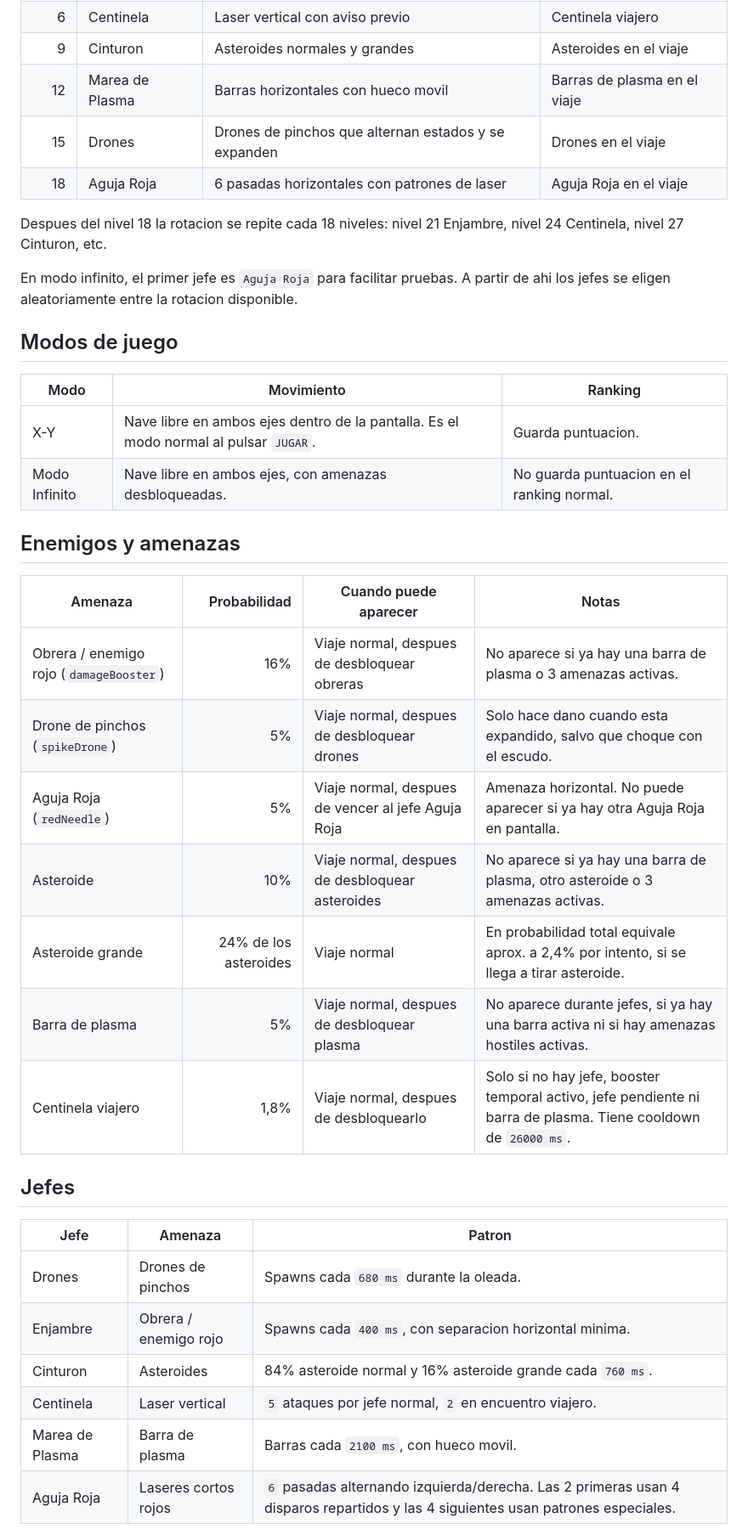
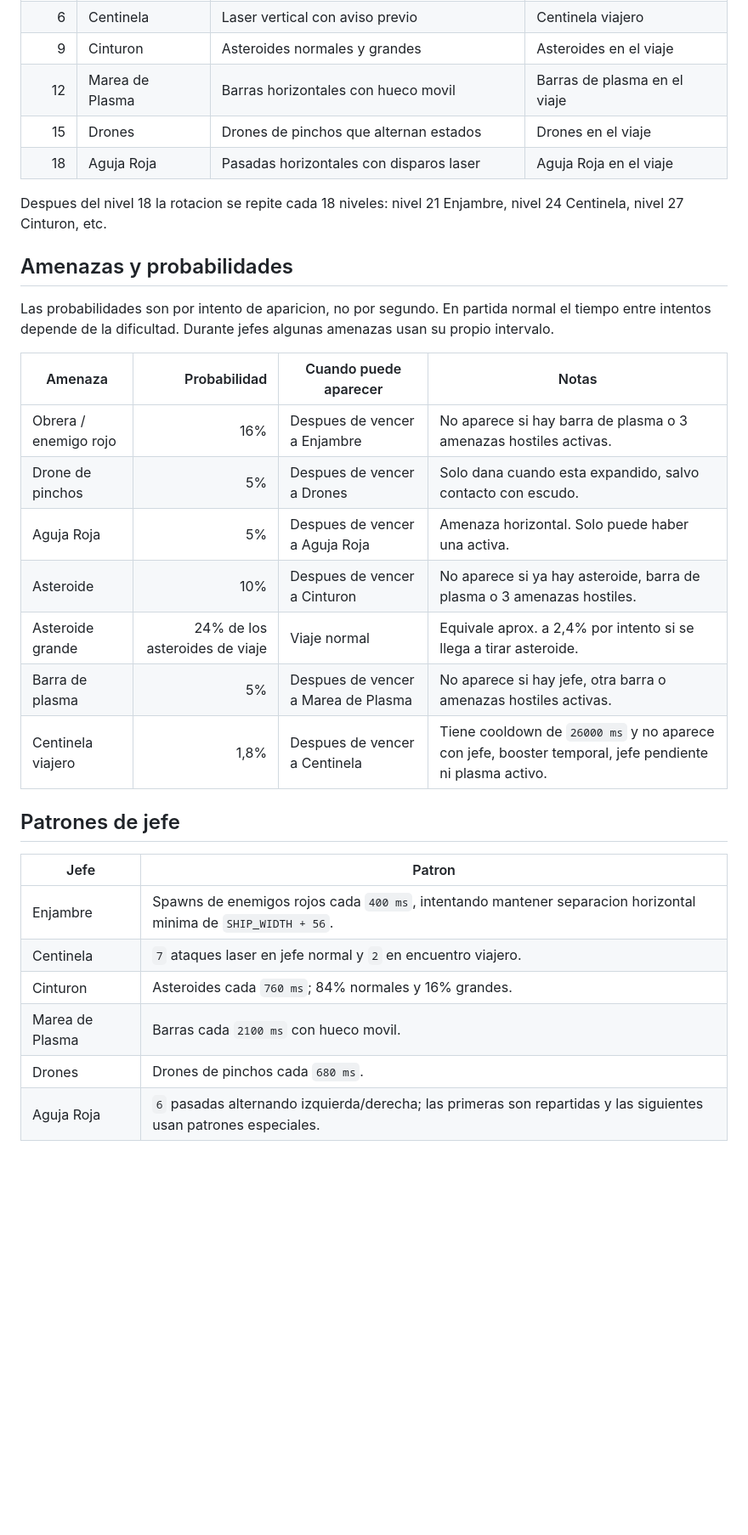
Before and after one commit to 22vrs/axis229, a Markdown page: README.md, the part around one of its changes. Shown at 85% size. Rendered like a GitHub page; blank space fills up the shorter version.

Commit message:
Cambios readme

```diff
--- a/README.md
+++ b/README.md
@@ -14,40 +63,33 @@ Hay un jefe cada 3 niveles. La rotacion normal es:
 | 6 | Centinela | Laser vertical con aviso previo | Centinela viajero |
 | 9 | Cinturon | Asteroides normales y grandes | Asteroides en el viaje |
 | 12 | Marea de Plasma | Barras horizontales con hueco movil | Barras de plasma en el viaje |
-| 15 | Drones | Drones de pinchos que alternan estados y se expanden | Drones en el viaje |
-| 18 | Aguja Roja | 6 pasadas horizontales con patrones de laser | Aguja Roja en el viaje |
+| 15 | Drones | Drones de pinchos que alternan estados | Drones en el viaje |
+| 18 | Aguja Roja | Pasadas horizontales con disparos laser | Aguja Roja en el viaje |
 
 Despues del nivel 18 la rotacion se repite cada 18 niveles: nivel 21 Enjambre, nivel 24 Centinela, nivel 27 Cinturon, etc.
 
-En modo infinito, el primer jefe es `Aguja Roja` para facilitar pruebas. A partir de ahi los jefes se eligen aleatoriamente entre la rotacion disponible.
+## Amenazas y probabilidades
 
-## Modos de juego
-
-| Modo | Movimiento | Ranking |
-| --- | --- | --- |
-| X-Y | Nave libre en ambos ejes dentro de la pantalla. Es el modo normal al pulsar `JUGAR`. | Guarda puntuacion. |
-| Modo Infinito | Nave libre en ambos ejes, con amenazas desbloqueadas. | No guarda puntuacion en el ranking normal. |
-
-## Enemigos y amenazas
+Las probabilidades son por intento de aparicion, no por segundo. En partida normal el tiempo entre intentos depende de la dificultad. Durante jefes algunas amenazas usan su propio intervalo.
 
 | Amenaza | Probabilidad | Cuando puede aparecer | Notas |
 | --- | ---: | --- | --- |
-| Obrera / enemigo rojo (`damageBooster`) | 16% | Viaje normal, despues de desbloquear obreras | No aparece si ya hay una barra de plasma o 3 amenazas activas. |
-| Drone de pinchos (`spikeDrone`) | 5% | Viaje normal, despues de desbloquear drones | Solo hace dano cuando esta expandido, salvo que choque con el escudo. |
-| Aguja Roja (`redNeedle`) | 5% | Viaje normal, despues de vencer al jefe Aguja Roja | Amenaza horizontal. No puede aparecer si ya hay otra Aguja Roja en pantalla. |
-| Asteroide | 10% | Viaje normal, despues de desbloquear asteroides | No aparece si ya hay una barra de plasma, otro asteroide o 3 amenazas activas. |
-| Asteroide grande | 24% de los asteroides | Viaje normal | En probabilidad total equivale aprox. a 2,4% por intento, si se llega a tirar asteroide. |
-| Barra de plasma | 5% | Viaje normal, despues de desbloquear plasma | No aparece durante jefes, si ya hay una barra activa ni si hay amenazas hostiles activas. |
-| Centinela viajero | 1,8% | Viaje normal, despues de desbloquearlo | Solo si no hay jefe, booster temporal activo, jefe pendiente ni barra de plasma. Tiene cooldown de `26000 ms`. |
+| Obrera / enemigo rojo | 16% | Despues de vencer a Enjambre | No aparece si hay barra de plasma o 3 amenazas hostiles activas. |
+| Drone de pinchos | 5% | Despues de vencer a Drones | Solo dana cuando esta expandido, salvo contacto con escudo. |
+| Aguja Roja | 5% | Despues de vencer a Aguja Roja | Amenaza horizontal. Solo puede haber una activa. |
+| Asteroide | 10% | Despues de vencer a Cinturon | No aparece si ya hay asteroide, barra de plasma o 3 amenazas hostiles. |
+| Asteroide grande | 24% de los asteroides de viaje | Viaje normal | Equivale aprox. a 2,4% por intento si se llega a tirar asteroide. |
+| Barra de plasma | 5% | Despues de vencer a Marea de Plasma | No aparece si hay jefe, otra barra o amenazas hostiles activas. |
+| Centinela viajero | 1,8% | Despues de vencer a Centinela | Tiene cooldown de `26000 ms` y no aparece con jefe, booster temporal, jefe pendiente ni plasma activo. |
 
-## Jefes
+## Patrones de jefe
 
-| Jefe | Amenaza | Patron |
-| --- | --- | --- |
-| Drones | Drones de pinchos | Spawns cada `680 ms` durante la oleada. |
-| Enjambre | Obrera / enemigo rojo | Spawns cada `400 ms`, con separacion horizontal minima. |
-| Cinturon | Asteroides | 84% asteroide normal y 16% asteroide grande cada `760 ms`. |
-| Centinela | Laser vertical | `5` ataques por jefe normal, `2` en encuentro viajero. |
-| Marea de Plasma | Barra de plasma | Barras cada `2100 ms`, con hueco movil. |
-| Aguja Roja | Laseres cortos rojos | `6` pasadas alternando izquierda/derecha. Las 2 primeras usan 4 disparos repartidos y las 4 siguientes usan patrones especiales. |
+| Jefe | Patron |
+| --- | --- |
+| Enjambre | Spawns de enemigos rojos cada `400 ms`, intentando mantener separacion horizontal minima de `SHIP_WIDTH + 56`. |
+| Centinela | `7` ataques laser en jefe normal y `2` en encuentro viajero. |
+| Cinturon | Asteroides cada `760 ms`; 84% normales y 16% grandes. |
+| Marea de Plasma | Barras cada `2100 ms` con hueco movil. |
+| Drones | Drones de pinchos cada `680 ms`. |
+| Aguja Roja | `6` pasadas alternando izquierda/derecha; las primeras son repartidas y las siguientes usan patrones especiales. |
 
```
Also changed, not shown: other parts of README.md (+85 -22 lines).
